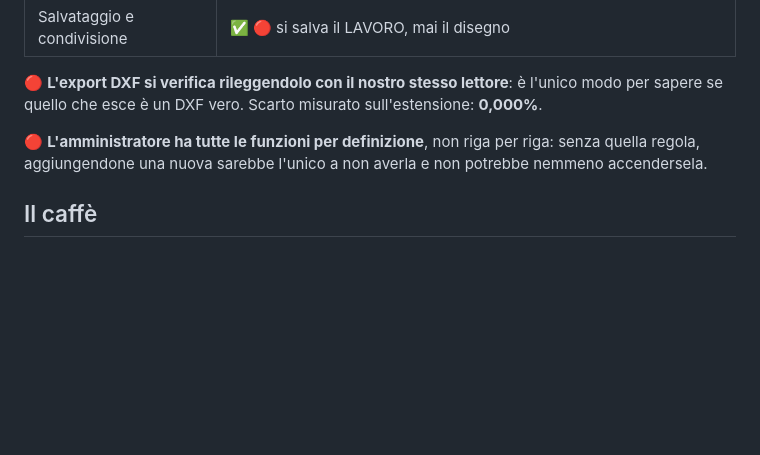
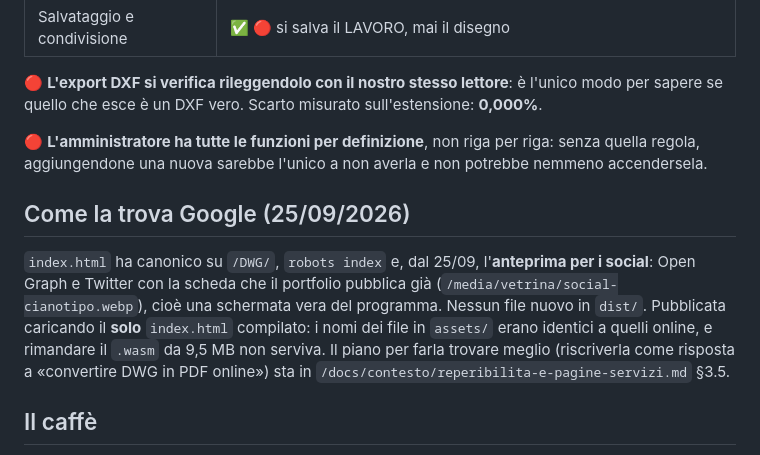
Before and after one commit to LizAren/apri-dwg, a Markdown page: LEGGIMI.md, the part around the change. GitHub-like rendering; blank space fills up the shorter version.

Commit message:
LEGGIMI: come la trova Google — anteprima social online dal 25/09
Co-Authored-By: Claude Opus 5.5 (1M context) <noreply@anthropic.com>

```diff
--- a/LEGGIMI.md
+++ b/LEGGIMI.md
@@ -165,6 +165,17 @@ sull'estensione: **0,000%**.
 senza quella regola, aggiungendone una nuova sarebbe l'unico a non averla e non
 potrebbe nemmeno accendersela.
 
+## Come la trova Google (25/09/2026)
+
+`index.html` ha canonico su `/DWG/`, `robots index` e, dal 25/09, l'**anteprima
+per i social**: Open Graph e Twitter con la scheda che il portfolio pubblica già
+(`/media/vetrina/social-cianotipo.webp`), cioè una schermata vera del programma.
+Nessun file nuovo in `dist/`. Pubblicata caricando il **solo** `index.html`
+compilato: i nomi dei file in `assets/` erano identici a quelli online, e
+rimandare il `.wasm` da 9,5 MB non serviva. Il piano per farla trovare meglio
+(riscriverla come risposta a «convertire DWG in PDF online») sta in
+`/docs/contesto/reperibilita-e-pagine-servizi.md` §3.5.
+
 ## Il caffè
 
 Una tazzina in basso a destra, **accanto al pallino delle informazioni**, che
```
